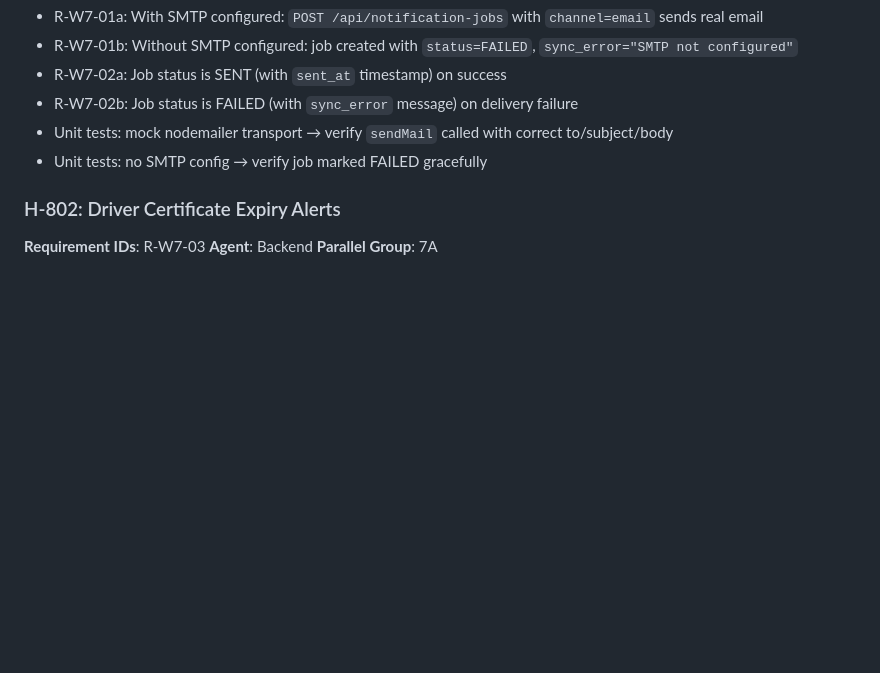
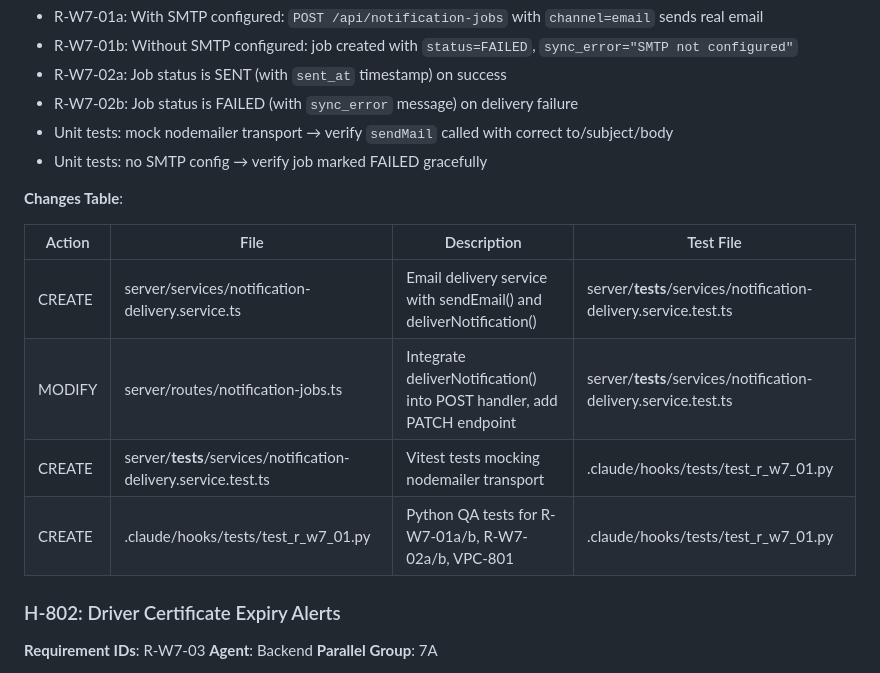
Before and after one commit to bobbypolo/Trucking, a Markdown page: .claude/docs/PLAN.md, the part around the change. Rendered like a GitHub page; blank space fills up the shorter version.

Commit message:
docs(H-801): add Changes Table to PLAN.md for email delivery service story
Co-Authored-By: Claude Opus 4.6 (1M context) <noreply@anthropic.com>

```diff
--- a/.claude/docs/PLAN.md
+++ b/.claude/docs/PLAN.md
@@ -1154,6 +1154,15 @@ Install nodemailer. Create `server/services/notification-delivery.service.ts` th
 - Unit tests: mock nodemailer transport → verify `sendMail` called with correct to/subject/body
 - Unit tests: no SMTP config → verify job marked FAILED gracefully
 
+**Changes Table**:
+
+| Action | File | Description | Test File |
+|--------|------|-------------|-----------|
+| CREATE | server/services/notification-delivery.service.ts | Email delivery service with sendEmail() and deliverNotification() | server/__tests__/services/notification-delivery.service.test.ts |
+| MODIFY | server/routes/notification-jobs.ts | Integrate deliverNotification() into POST handler, add PATCH endpoint | server/__tests__/services/notification-delivery.service.test.ts |
+| CREATE | server/__tests__/services/notification-delivery.service.test.ts | Vitest tests mocking nodemailer transport | .claude/hooks/tests/test_r_w7_01.py |
+| CREATE | .claude/hooks/tests/test_r_w7_01.py | Python QA tests for R-W7-01a/b, R-W7-02a/b, VPC-801 | .claude/hooks/tests/test_r_w7_01.py |
+
 ### H-802: Driver Certificate Expiry Alerts
 **Requirement IDs**: R-W7-03
 **Agent**: Backend
```
